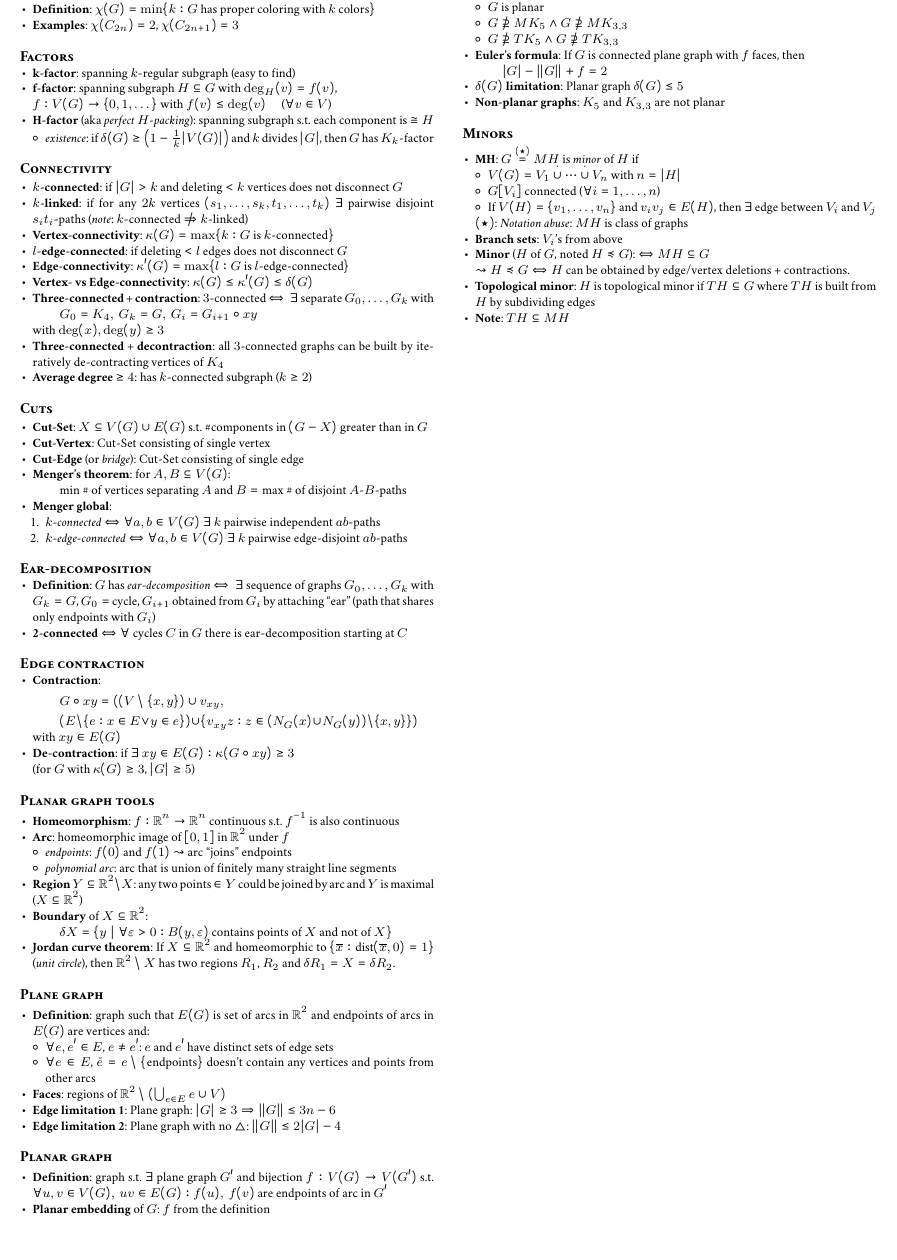
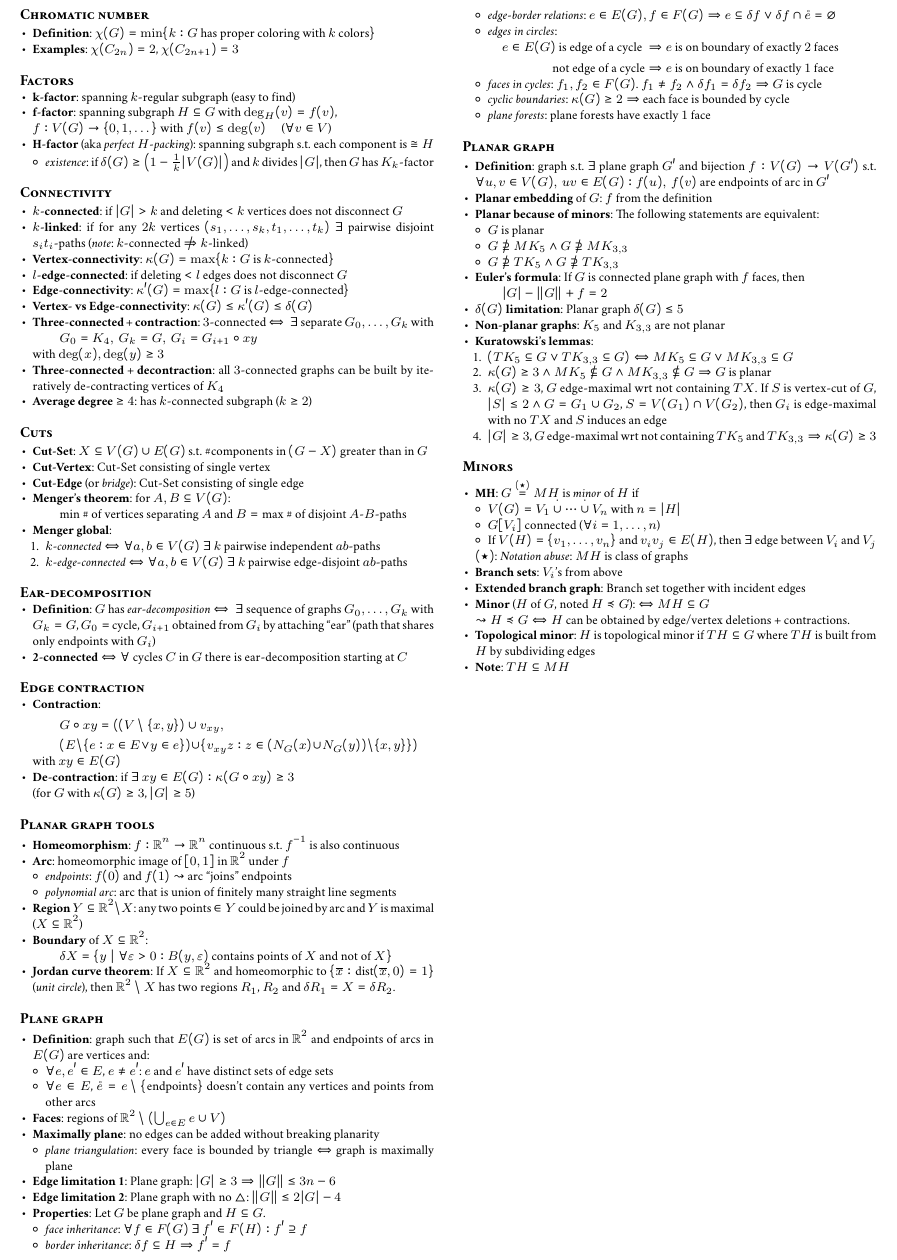
Before and after one commit to jens-ox/graph-theory-summary, a LaTeX document (main.tex, which reads chapters/01_Basics.tex): part of page 2 of 2, cut at the place of the change, the shorter picture padded with empty space. Compiled offline with pdfLaTeX.

Commit message:
VL 2017-11-20

```diff
--- a/chapters/01_Basics.tex
+++ b/chapters/01_Basics.tex
@@ -321,8 +321,26 @@
     \item $ \forall e \in E $, $ \mathring{e} = e \setminus \{ \text{endpoints} \} $ doesn't contain any vertices and points from other arcs
   \end{itemize}
   \item \textbf{Faces}: regions of $ \R^2 \setminus \left( \bigcup_{e \in E} e \cup V \right) $
+  \item \textbf{Maximally plane}: no edges can be added without breaking planarity
+  \begin{itemize}
+    \item \emph{plane triangulation}: every face is bounded by triangle $ \Leftrightarrow $ graph is maximally plane
+  \end{itemize}
   \item \textbf{Edge limitation 1}: Plane graph: $ \vert G \vert \geq 3 \Rightarrow \Vert G \Vert \leq 3n-6 $
   \item \textbf{Edge limitation 2}: Plane graph with no $ \triangle $: $ \Vert G \Vert \leq 2\vert G \vert - 4 $
+  \item \textbf{Properties}: Let $ G $ be plane graph and $ H \subseteq G $.
+  \begin{itemize}
+    \item \emph{face inheritance}: $ \forall f \in F(G) \ \exists \ f' \in F(H) : f' \supseteq f $
+    \item \emph{border inheritance}: $ \delta f \subseteq H \Rightarrow f' = f $
+    \item \emph{edge-border relations}: $ e \in E(G), f \in F(G) \Rightarrow e \subseteq \delta f \vee \delta f \cap \mathring{e} = \varnothing $
+    \item \emph{edges in circles}:
+      \begin{align*}
+        e \in E(G) \text{ is edge of a cycle } &\Rightarrow e \text{ is on boundary of exactly $ 2 $ faces} \\
+          \text{ not edge of a cycle} &\Rightarrow e \text{ is on boundary of exactly $ 1 $ face}
+      \end{align*}
+      \item \emph{faces in cycles}: $ f_1, f_2 \in F(G) $. $ f_1 \neq f_2 \wedge \delta f_1 = \delta f_2 \Rightarrow G $ is cycle
+      \item \emph{cyclic boundaries}: $ \kappa(G) \geq 2 \Rightarrow $ each face is bounded by cycle
+    \item \emph{plane forests}: plane forests have exactly $ 1 $ face
+  \end{itemize}
 \end{itemize}
 
 \paragraph{Planar graph}
@@ -341,6 +359,13 @@
     \end{equation*}
   \item \textbf{$ \delta(G) $ limitation}: Planar graph $ \delta(G) \leq 5 $
   \item \textbf{Non-planar graphs}: $ K_5 $ and $ K_{3,3} $ are not planar
+  \item \textbf{Kuratowski's lemmas}:
+  \begin{enumerate}
+    \item $ (TK_5 \subseteq G \vee TK_{3,3} \subseteq G) \Leftrightarrow MK_5 \subseteq G \vee MK_{3,3} \subseteq G $
+    \item $ \kappa(G) \geq 3 \wedge MK_5 \not \subseteq G \wedge MK_{3,3} \not \subseteq G \Rightarrow G $ is planar
+    \item $ \kappa(G) \geq 3 $, $ G $ edge-maximal wrt not containing $ TX $. If $ S $ is vertex-cut of $ G $, $ \vert S \vert \leq 2 \wedge G = G_1 \cup G_2 $, $ S = V(G_1) \cap V(G_2) $, then $ G_i $ is edge-maximal with no $ TX $ and $ S $ induces an edge
+    \item $ \vert G \vert \geq 3 $, $ G $ edge-maximal wrt not containing $ TK_5 $ and $ TK_{3,3} \Rightarrow \kappa(G) \geq 3 $
+  \end{enumerate}
 \end{itemize}
 
 \paragraph{Minors}
@@ -353,6 +378,7 @@
   \end{itemize}
   $ (\star) $: \emph{Notation abuse}: $ MH $ is class of graphs
   \item \textbf{Branch sets}: $ V_i $'s from above
+  \item \textbf{Extended branch graph}: Branch set together with incident edges
   \item \textbf{Minor} ($ H $ of $ G $, noted $ H \preccurlyeq G $): $ \Leftrightarrow MH \subseteq G $ \\*
     $ \leadsto H \preccurlyeq G \Leftrightarrow H $ can be obtained by edge/vertex deletions + contractions.
   \item \textbf{Topological minor}: $ H $ is topological minor if $ TH \subseteq G $ where $ TH $ is built from $ H $ by subdividing edges
```
Also changed, not shown: main.pdf.
